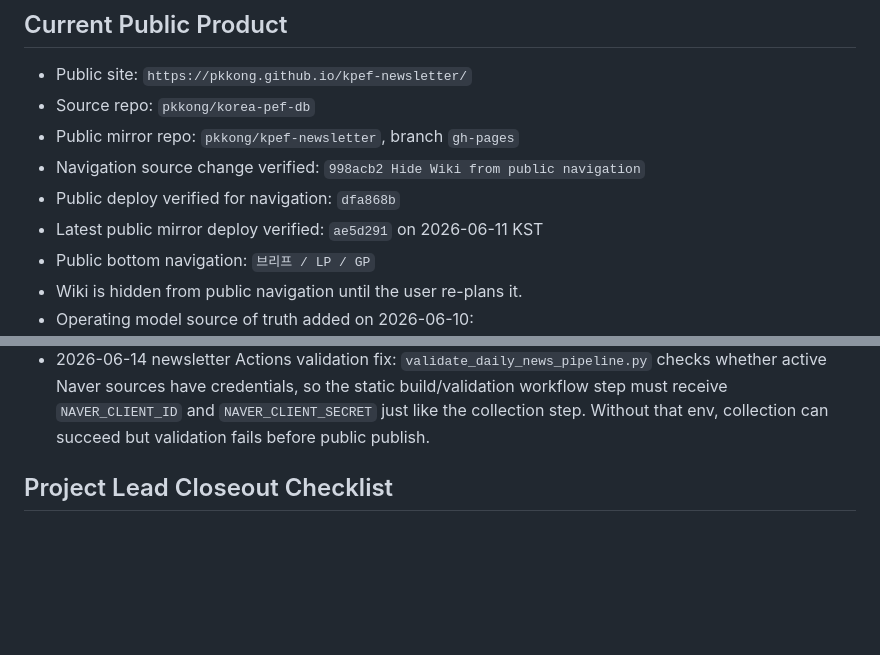
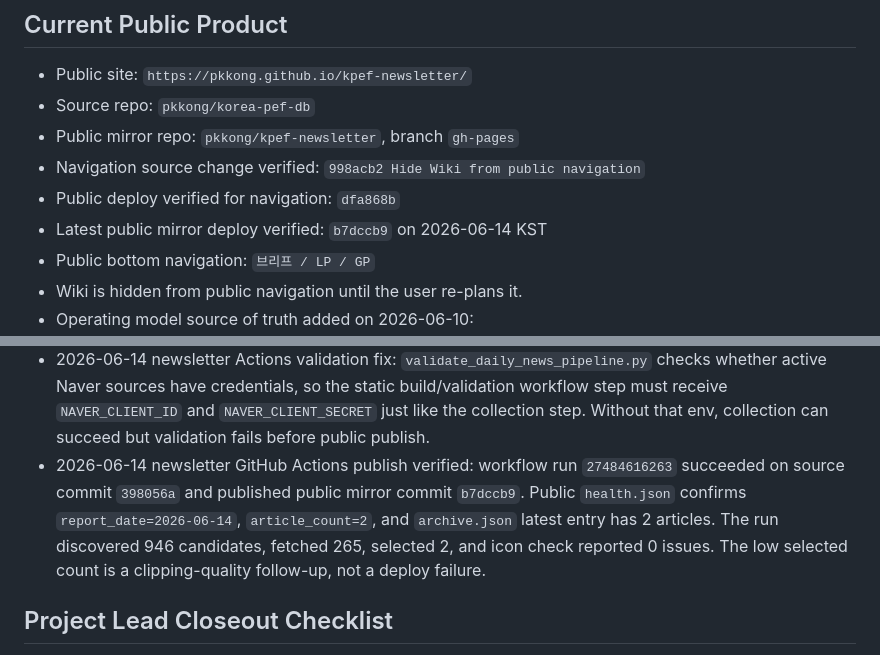
Before and after one commit to pkkong/korea-pef-db, a Markdown page: docs/project_lead_control_center.md, 2 parts joined by grey strips. Rendered like a GitHub page; blank space fills up the shorter version.

Commit message:
Record newsletter Actions publish status

```diff
--- a/docs/project_lead_control_center.md
+++ b/docs/project_lead_control_center.md
@@ -11,7 +11,7 @@ Last updated: 2026-06-13 KST
 - Public mirror repo: `pkkong/kpef-newsletter`, branch `gh-pages`
 - Navigation source change verified: `998acb2 Hide Wiki from public navigation`
 - Public deploy verified for navigation: `dfa868b`
-- Latest public mirror deploy verified: `ae5d291` on 2026-06-11 KST
+- Latest public mirror deploy verified: `b7dccb9` on 2026-06-14 KST
 - Public bottom navigation: `브리프 / LP / GP`
 - Wiki is hidden from public navigation until the user re-plans it.
 - Operating model source of truth added on 2026-06-10:
@@ -159,6 +159,7 @@ The receiving chat must not rely on conversation memory. It should read `AGENTS.
 - 2026-06-13 NotebookLM design correction: do not use NotebookLM as a stateless batch query API. If used again, create one date-specific notebook such as `KPEF Newsletter Review YYYY-MM-DD`, add classification rules and a daily article source pack as notebook sources, then ask one structured question for all articles. Cache by source pack fingerprint, cap NotebookLM to one review query per date, and keep failures out of the 08:30 publishing critical path.
 - 2026-06-14 newsletter Actions hardening: a manual GitHub Actions rerun for 2026-06-14 reached the newsletter collection step but was cancelled after 10 minutes because the collection stage had no per-source progress output and an oversized candidate budget. `run_daily_news_pipeline.py` now prints source start/listing/done progress and supports `--candidate-limit-per-source`. The public workflow runs newsletter-only with `NEWSLETTER_LIMIT_PER_SOURCE=20`, `NEWSLETTER_CANDIDATE_LIMIT_PER_SOURCE=8`, and a 720-second collection timeout so daily publication does not silently hang before build/publish. The static build step skips remote brand-asset downloads in Actions via `NEWSLETTER_SKIP_BRAND_ASSET_DOWNLOADS=1`; logo completeness is a separate quality sweep, not a publication blocker.
 - 2026-06-14 newsletter Actions validation fix: `validate_daily_news_pipeline.py` checks whether active Naver sources have credentials, so the static build/validation workflow step must receive `NAVER_CLIENT_ID` and `NAVER_CLIENT_SECRET` just like the collection step. Without that env, collection can succeed but validation fails before public publish.
+- 2026-06-14 newsletter GitHub Actions publish verified: workflow run `27484616263` succeeded on source commit `398056a` and published public mirror commit `b7dccb9`. Public `health.json` confirms `report_date=2026-06-14`, `article_count=2`, and `archive.json` latest entry has 2 articles. The run discovered 946 candidates, fetched 265, selected 2, and icon check reported 0 issues. The low selected count is a clipping-quality follow-up, not a deploy failure.
 
 ## Project Lead Closeout Checklist
 
```
Also changed, not shown: other parts of docs/project_lead_control_center.md (+1 -1 lines).
